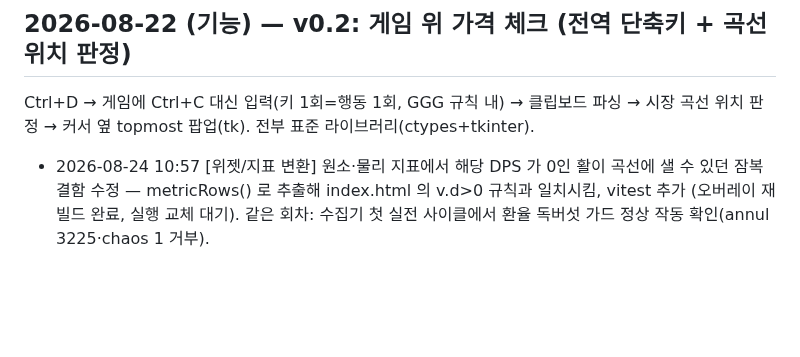
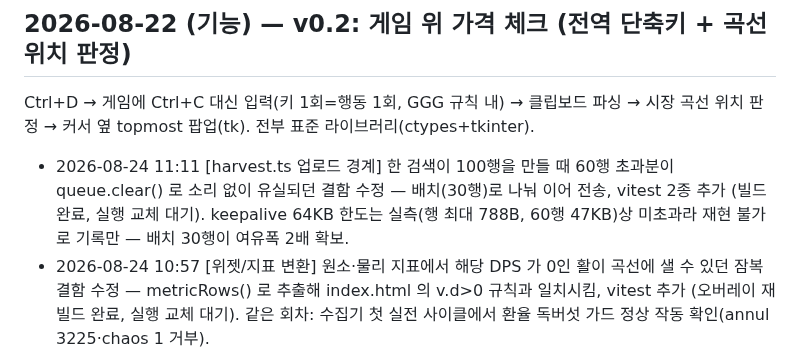
Before and after one commit to skekdi4561/poe2-bow, a Markdown page: FIXLOG.md, the part around the change. Drawn GitHub-style; blank space fills up the shorter version.

Commit message:
log: 자가검증 2회차

```diff
--- a/FIXLOG.md
+++ b/FIXLOG.md
@@ -41,6 +41,7 @@
 
 Ctrl+D → 게임에 Ctrl+C 대신 입력(키 1회=행동 1회, GGG 규칙 내) → 클립보드 파싱 →
 시장 곡선 위치 판정 → 커서 옆 topmost 팝업(tk). 전부 표준 라이브러리(ctypes+tkinter).
+- 2026-08-24 11:11 [harvest.ts 업로드 경계] 한 검색이 100행을 만들 때 60행 초과분이 queue.clear() 로 소리 없이 유실되던 결함 수정 — 배치(30행)로 나눠 이어 전송, vitest 2종 추가 (빌드 완료, 실행 교체 대기). keepalive 64KB 한도는 실측(행 최대 788B, 60행 47KB)상 미초과라 재현 불가로 기록만 — 배치 30행이 여유폭 2배 확보.
 - 2026-08-24 10:57 [위젯/지표 변환] 원소·물리 지표에서 해당 DPS 가 0인 활이 곡선에 샐 수 있던 잠복 결함 수정 — metricRows() 로 추출해 index.html 의 v.d>0 규칙과 일치시킴, vitest 추가 (오버레이 재빌드 완료, 실행 교체 대기). 같은 회차: 수집기 첫 실전 사이클에서 환율 독버섯 가드 정상 작동 확인(annul 3225·chaos 1 거부).
 - 파서·frontier·판정 전부 파이썬 포트, 페이지와 같은 픽스처로 자체검증(파서 6종+판정 5종)
 - 판정문: 이 DPS 최저가 / 호가 대비 % / 한 계단 위 / DPS 밖 옵션 / 기준 매물·시각
```
